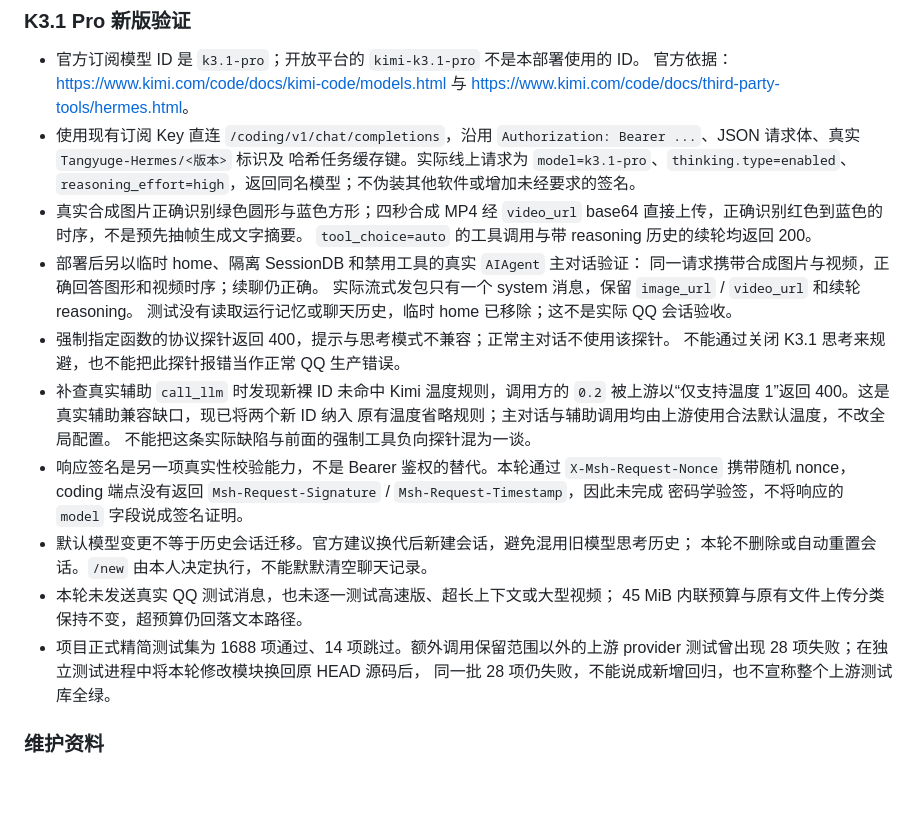
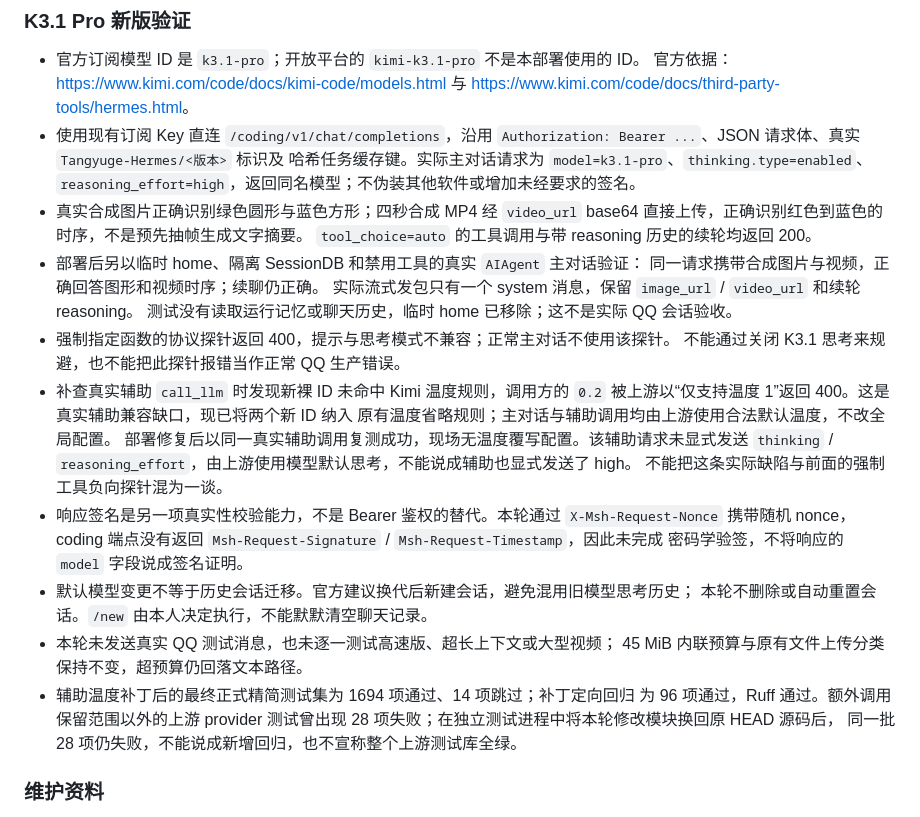
Before and after one commit to QianYan-Art/hermes-agent, a Markdown page: docs/tangyuge-hermes/07-server-operations.md, the part around the change. Rendered like a GitHub page; blank space fills up the shorter version.

Commit message:
docs(kimi): record verified auxiliary temperature recovery

```diff
--- a/docs/tangyuge-hermes/07-server-operations.md
+++ b/docs/tangyuge-hermes/07-server-operations.md
@@ -734,7 +734,7 @@ on the server, then checkout `main`.
   <https://www.kimi.com/code/docs/third-party-tools/hermes.html>。
 - 使用现有订阅 Key 直连 `/coding/v1/chat/completions`，沿用
   `Authorization: Bearer ...`、JSON 请求体、真实 `Tangyuge-Hermes/<版本>` 标识及
-  哈希任务缓存键。实际线上请求为 `model=k3.1-pro`、`thinking.type=enabled`、
+  哈希任务缓存键。实际主对话请求为 `model=k3.1-pro`、`thinking.type=enabled`、
   `reasoning_effort=high`，返回同名模型；不伪装其他软件或增加未经要求的签名。
 - 真实合成图片正确识别绿色圆形与蓝色方形；四秒合成 MP4 经 `video_url` base64
   直接上传，正确识别红色到蓝色的时序，不是预先抽帧生成文字摘要。
@@ -748,6 +748,8 @@ on the server, then checkout `main`.
 - 补查真实辅助 `call_llm` 时发现新裸 ID 未命中 Kimi 温度规则，调用方的 `0.2`
   被上游以“仅支持温度 1”返回 400。这是真实辅助兼容缺口，现已将两个新 ID 纳入
   原有温度省略规则；主对话与辅助调用均由上游使用合法默认温度，不改全局配置。
+  部署修复后以同一真实辅助调用复测成功，现场无温度覆写配置。该辅助请求未显式发送
+  `thinking` / `reasoning_effort`，由上游使用模型默认思考，不能说成辅助也显式发送了 high。
   不能把这条实际缺陷与前面的强制工具负向探针混为一谈。
 - 响应签名是另一项真实性校验能力，不是 Bearer 鉴权的替代。本轮通过
   `X-Msh-Request-Nonce` 携带随机 nonce，
@@ -757,7 +759,8 @@ on the server, then checkout `main`.
   本轮不删除或自动重置会话。`/new` 由本人决定执行，不能默默清空聊天记录。
 - 本轮未发送真实 QQ 测试消息，也未逐一测试高速版、超长上下文或大型视频；
   45 MiB 内联预算与原有文件上传分类保持不变，超预算仍回落文本路径。
-- 项目正式精简测试集为 1688 项通过、14 项跳过。额外调用保留范围以外的上游
+- 辅助温度补丁后的最终正式精简测试集为 1694 项通过、14 项跳过；补丁定向回归
+  为 96 项通过，Ruff 通过。额外调用保留范围以外的上游
   provider 测试曾出现 28 项失败；在独立测试进程中将本轮修改模块换回原 HEAD 源码后，
   同一批 28 项仍失败，不能说成新增回归，也不宣称整个上游测试库全绿。
 
```
